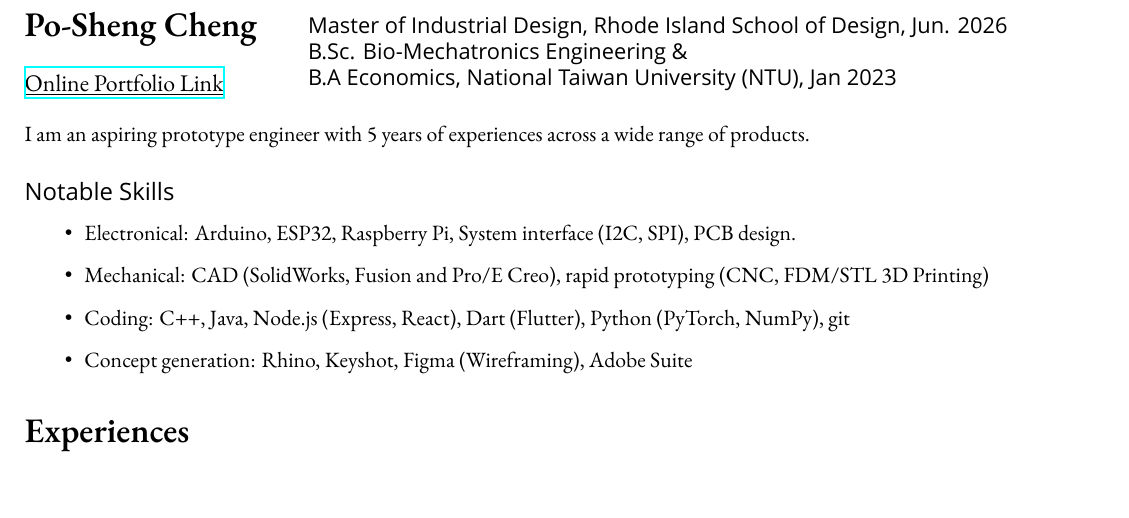
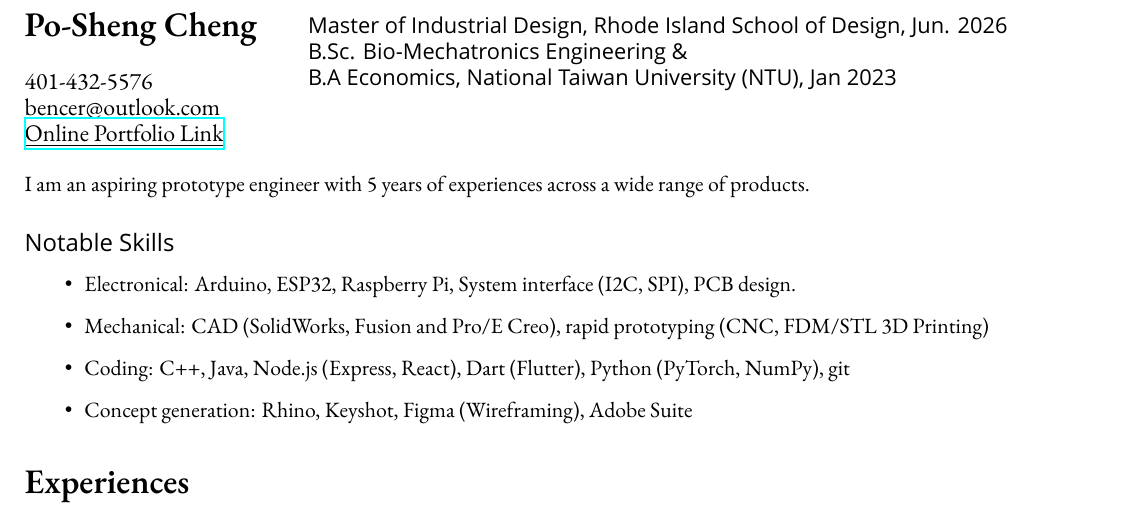
Before and after one commit to bencer3283/resume, a LaTeX CV (CV.tex): part of page 1 of 2, cut so that both start at the same text. Compiled offline with XeLaTeX; a missing font is replaced by an installed copy or a similar font.

Commit message:
add contact

```diff
--- a/CV.tex
+++ b/CV.tex
@@ -41,6 +41,8 @@
 \begin{document}
 \begin{multicols}{2}
     \section*{Po-Sheng Cheng}
+    401-432-5576 \newline
+    bencer@outlook.com \newline
     \href{https://bencer3283.github.io/art/}{\underline{Online Portfolio Link}}
 
     \columnbreak
```
Also changed, not shown: claude.tex (+2 -0 lines), CV.pdf, claude.pdf.
